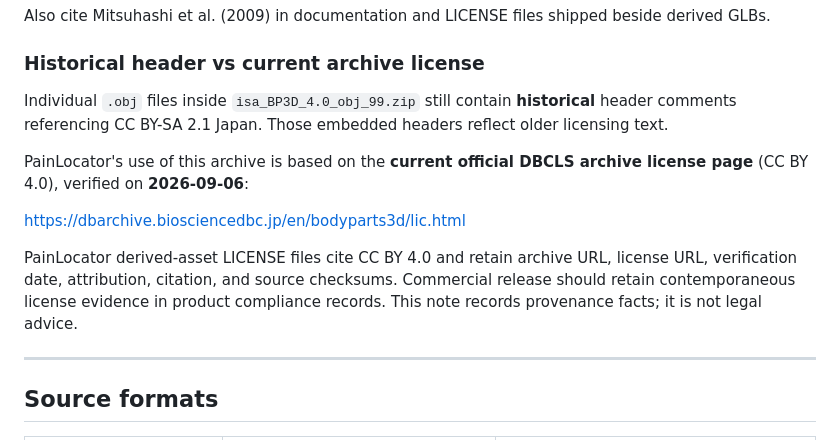
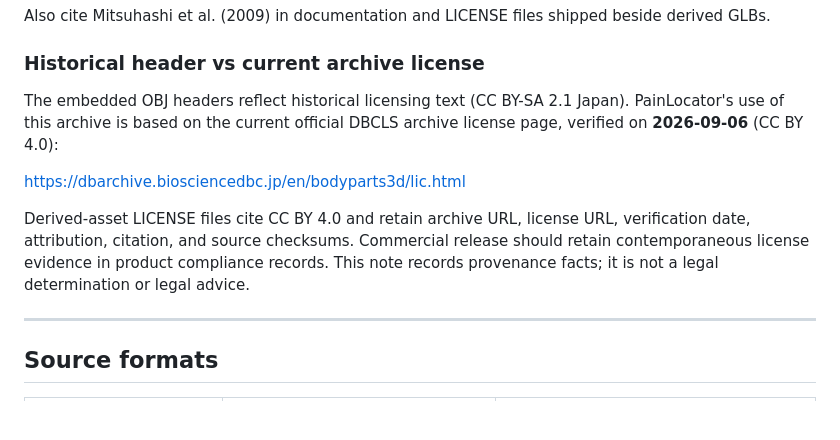
Before and after one commit to mpinkney2/painlocator, a Markdown page: docs/BODYPARTS3D_SOURCE_PROVENANCE.md, the part around the change. Drawn GitHub-style; blank space fills up the shorter version.

Commit message:
docs(anatomy): align BP3D license provenance wording for PR #10
Use neutral provenance language for historical OBJ headers vs the current
DBCLS CC BY 4.0 archive license page (verified 2026-09-06).

Co-authored-by: mpinkney2 <mpinkney2@users.noreply.github.com>

```diff
--- a/docs/BODYPARTS3D_SOURCE_PROVENANCE.md
+++ b/docs/BODYPARTS3D_SOURCE_PROVENANCE.md
@@ -57,13 +57,11 @@ Also cite Mitsuhashi et al. (2009) in documentation and LICENSE files shipped be
 
 ### Historical header vs current archive license
 
-Individual `.obj` files inside `isa_BP3D_4.0_obj_99.zip` still contain **historical** header comments referencing CC BY-SA 2.1 Japan. Those embedded headers reflect older licensing text.
-
-PainLocator's use of this archive is based on the **current official DBCLS archive license page** (CC BY 4.0), verified on **2026-09-06**:
+The embedded OBJ headers reflect historical licensing text (CC BY-SA 2.1 Japan). PainLocator's use of this archive is based on the current official DBCLS archive license page, verified on **2026-09-06** (CC BY 4.0):
 
 https://dbarchive.biosciencedbc.jp/en/bodyparts3d/lic.html
 
-PainLocator derived-asset LICENSE files cite CC BY 4.0 and retain archive URL, license URL, verification date, attribution, citation, and source checksums. Commercial release should retain contemporaneous license evidence in product compliance records. This note records provenance facts; it is not legal advice.
+Derived-asset LICENSE files cite CC BY 4.0 and retain archive URL, license URL, verification date, attribution, citation, and source checksums. Commercial release should retain contemporaneous license evidence in product compliance records. This note records provenance facts; it is not a legal determination or legal advice.
 
 ---
 
```
Also changed, not shown: 1 other file.
